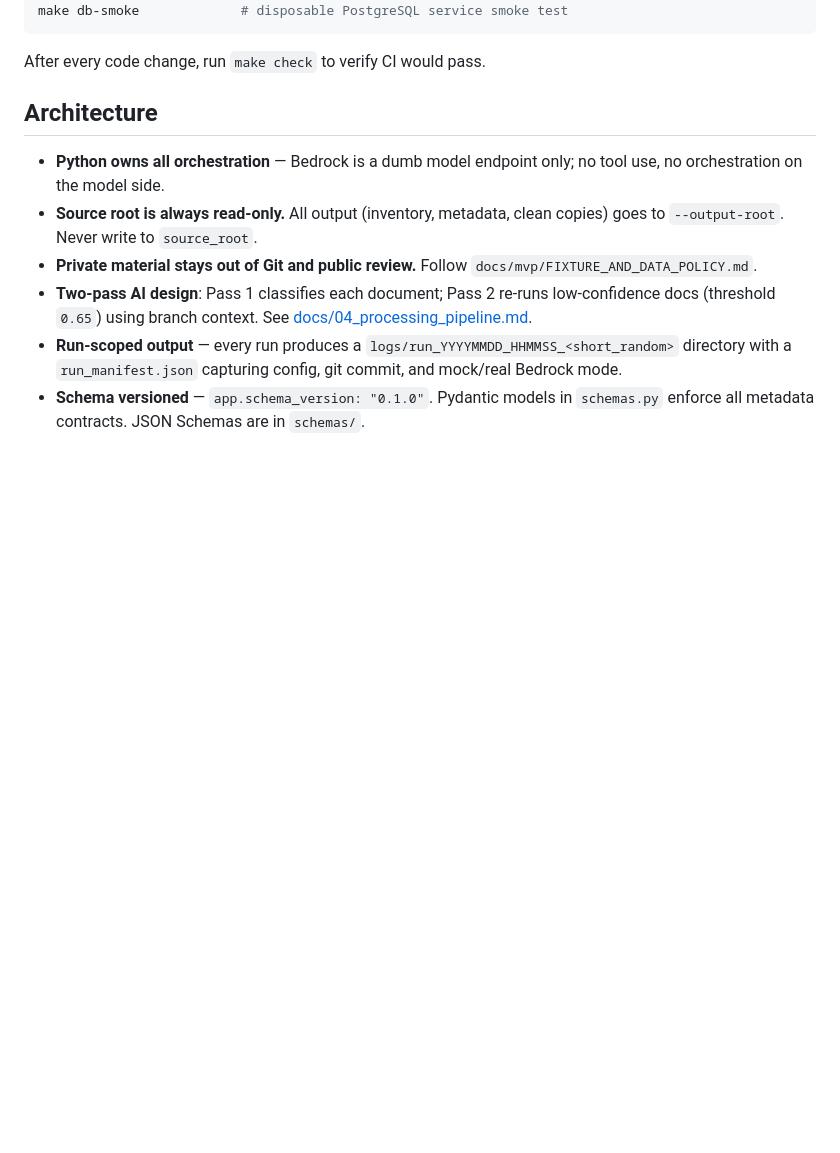
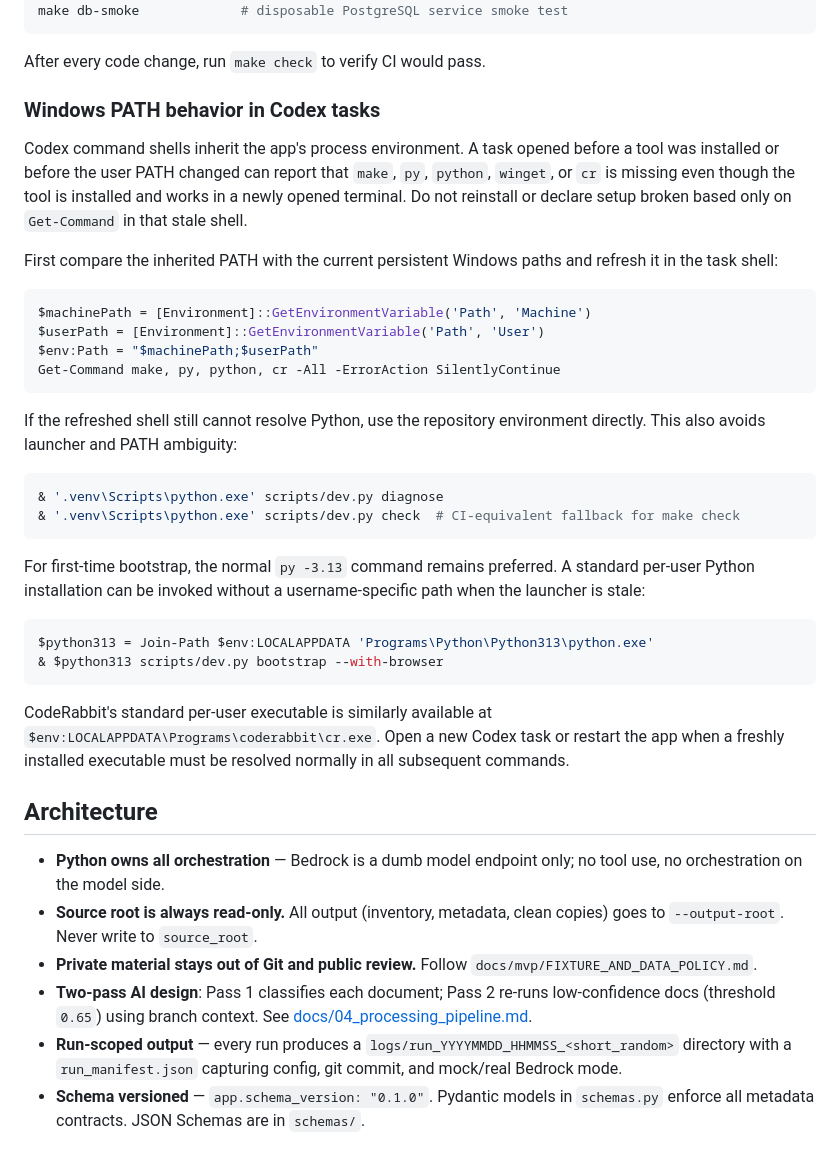
Before and after one commit to nickbashian/proposal-ingest, a Markdown page: AGENTS.md, the part around the change. Drawn GitHub-style; blank space fills up the shorter version.

Commit message:
Document stale Windows PATH handling

````diff
--- a/AGENTS.md
+++ b/AGENTS.md
@@ -29,6 +29,43 @@ make db-smoke             # disposable PostgreSQL service smoke test
 ```
 
 After every code change, run `make check` to verify CI would pass.
+
+### Windows PATH behavior in Codex tasks
+
+Codex command shells inherit the app's process environment. A task opened before a tool was
+installed or before the user PATH changed can report that `make`, `py`, `python`, `winget`, or `cr`
+is missing even though the tool is installed and works in a newly opened terminal. Do not reinstall
+or declare setup broken based only on `Get-Command` in that stale shell.
+
+First compare the inherited PATH with the current persistent Windows paths and refresh it in the
+task shell:
+
+```powershell
+$machinePath = [Environment]::GetEnvironmentVariable('Path', 'Machine')
+$userPath = [Environment]::GetEnvironmentVariable('Path', 'User')
+$env:Path = "$machinePath;$userPath"
+Get-Command make, py, python, cr -All -ErrorAction SilentlyContinue
+```
+
+If the refreshed shell still cannot resolve Python, use the repository environment directly. This
+also avoids launcher and PATH ambiguity:
+
+```powershell
+& '.venv\Scripts\python.exe' scripts/dev.py diagnose
+& '.venv\Scripts\python.exe' scripts/dev.py check  # CI-equivalent fallback for make check
+```
+
+For first-time bootstrap, the normal `py -3.13` command remains preferred. A standard per-user
+Python installation can be invoked without a username-specific path when the launcher is stale:
+
+```powershell
+$python313 = Join-Path $env:LOCALAPPDATA 'Programs\Python\Python313\python.exe'
+& $python313 scripts/dev.py bootstrap --with-browser
+```
+
+CodeRabbit's standard per-user executable is similarly available at
+`$env:LOCALAPPDATA\Programs\coderabbit\cr.exe`. Open a new Codex task or restart the app when a
+freshly installed executable must be resolved normally in all subsequent commands.
 
 ## Architecture
 
````
